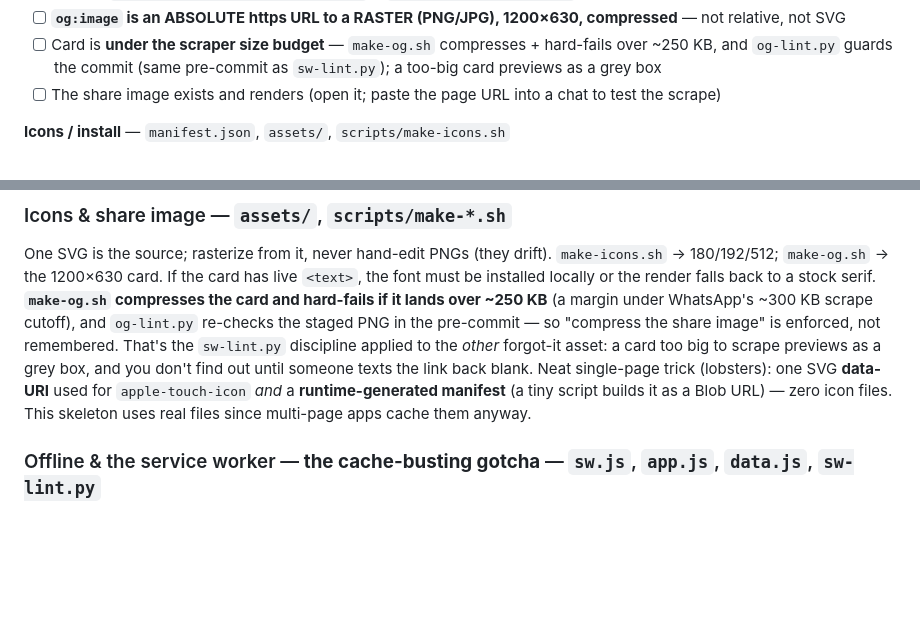
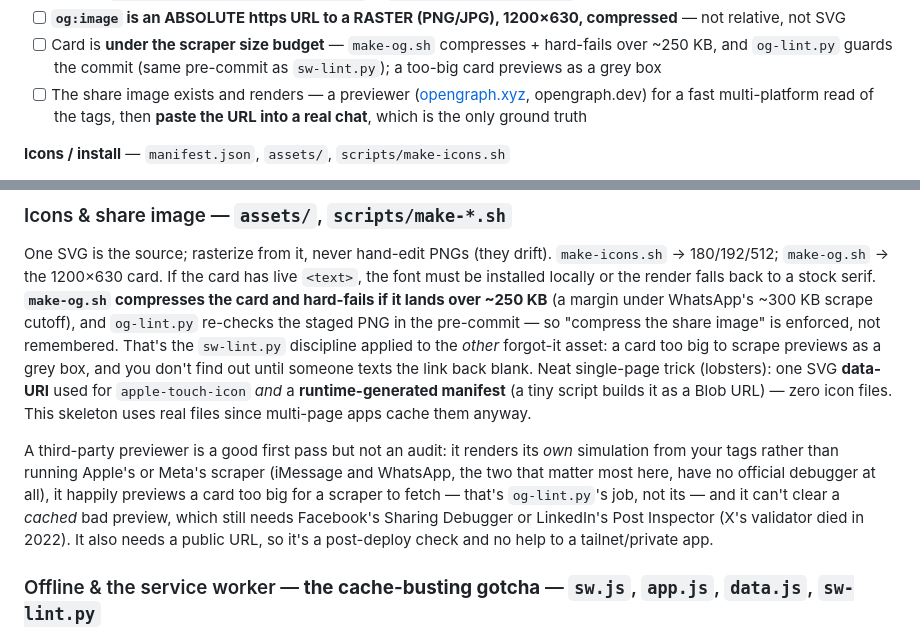
Before and after one commit to jsundram/pwa-starter, a Markdown page: CLAUDE.md, 2 parts joined by grey strips. GitHub-like rendering; blank space fills up the shorter version.

Commit message:
mention share preview sites as a means of testing rather than just texting a link

```diff
--- a/CLAUDE.md
+++ b/CLAUDE.md
@@ -123,7 +123,9 @@ automated audit grades a PWA anymore. This checklist *is* the audit. (A service
 - [ ] Twitter: `twitter:card=summary_large_image` + `title/description/image`
 - [ ] **`og:image` is an ABSOLUTE https URL to a RASTER (PNG/JPG), 1200×630, compressed** — not relative, not SVG
 - [ ] Card is **under the scraper size budget** — `make-og.sh` compresses + hard-fails over ~250 KB, and `og-lint.py` guards the commit (same pre-commit as `sw-lint.py`); a too-big card previews as a grey box
-- [ ] The share image exists and renders (open it; paste the page URL into a chat to test the scrape)
+- [ ] The share image exists and renders — a previewer ([opengraph.xyz](https://www.opengraph.xyz/),
+  opengraph.dev) for a fast multi-platform read of the tags, then **paste the URL into a real chat**,
+  which is the only ground truth
 
 **Icons / install** — `manifest.json`, `assets/`, `scripts/make-icons.sh`
 - [ ] `icon.svg` source → 180/192/512 PNGs (generated, not hand-edited)
@@ -255,6 +257,13 @@ big to scrape previews as a grey box, and you don't find out until someone texts
 SVG **data-URI** used for `apple-touch-icon` *and* a **runtime-generated manifest** (a tiny script
 builds it as a Blob URL) — zero icon files. This skeleton uses real files since multi-page apps cache
 them anyway.
+
+A third-party previewer is a good first pass but not an audit: it renders its *own* simulation from
+your tags rather than running Apple's or Meta's scraper (iMessage and WhatsApp, the two that matter
+most here, have no official debugger at all), it happily previews a card too big for a scraper to
+fetch — that's `og-lint.py`'s job, not its — and it can't clear a *cached* bad preview, which still
+needs Facebook's Sharing Debugger or LinkedIn's Post Inspector (X's validator died in 2022). It also
+needs a public URL, so it's a post-deploy check and no help to a tailnet/private app.
 
 ### Offline & the service worker — **the cache-busting gotcha** — `sw.js`, `app.js`, `data.js`, `sw-lint.py`
 The one that bites hardest and latest.
```
